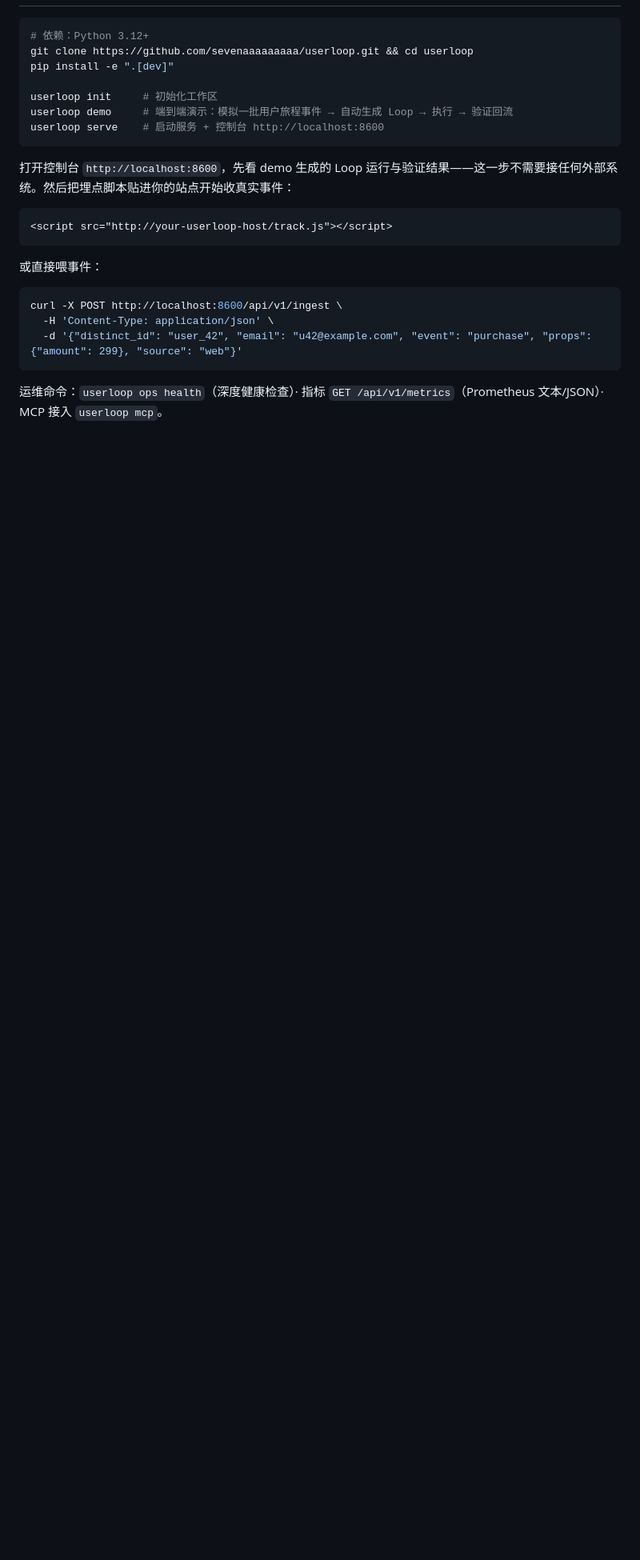
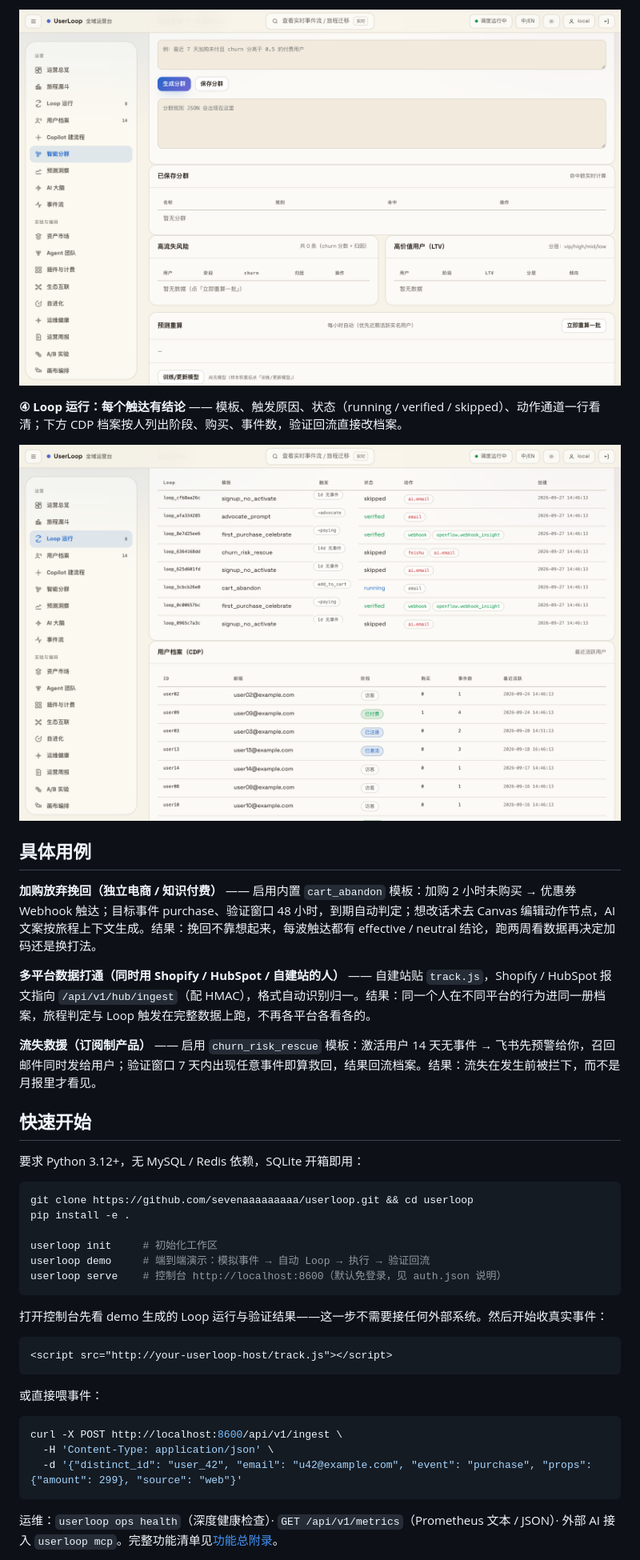
Before and after one commit to sevenaaaaaaaaa/userloop, a Markdown page: README.md, the part around the change printed below. Shown: that part at 80% size. Drawn GitHub-style; pictures changed too: docs/screenshots/03-segments.png (added), docs/screenshots/04-loops.png (added); blank space fills up the shorter version.

Commit message:
docs(README v2): 定位聚焦「让数据基建变现」+ 真实截图 + 功能总附录

````diff
--- a/README.md
+++ b/README.md
@@ -58,15 +51,31 @@ feedback 回流 → 更新用户画像 / 模板统计
+![智能分群](docs/screenshots/03-segments.png)
+
+**④ Loop 运行：每个触达有结论** —— 模板、触发原因、状态（running / verified / skipped）、动作通道一行看清；下方 CDP 档案按人列出阶段、购买、事件数，验证回流直接改档案。
+
+![Loop 运行](docs/screenshots/04-loops.png)
+
+## 具体用例
+
+**加购放弃挽回（独立电商 / 知识付费）** —— 启用内置 `cart_abandon` 模板：加购 2 小时未购买 → 优惠券 Webhook 触达；目标事件 purchase、验证窗口 48 小时，到期自动判定；想改话术去 Canvas 编辑动作节点，AI 文案按旅程上下文生成。结果：挽回不靠想起来，每波触达都有 effective / neutral 结论，跑两周看数据再决定加码还是换打法。
+
+**多平台数据打通（同时用 Shopify / HubSpot / 自建站的人）** —— 自建站贴 `track.js`，Shopify / HubSpot 报文指向 `/api/v1/hub/ingest`（配 HMAC），格式自动识别归一。结果：同一个人在不同平台的行为进同一册档案，旅程判定与 Loop 触发在完整数据上跑，不再各平台各看各的。
+
+**流失救援（订阅制产品）** —— 启用 `churn_risk_rescue` 模板：激活用户 14 天无事件 → 飞书先预警给你，召回邮件同时发给用户；验证窗口 7 天内出现任意事件即算救回，结果回流档案。结果：流失在发生前被拦下，而不是月报里才看见。
+
+## 快速开始
+
+要求 Python 3.12+，无 MySQL / Redis 依赖，SQLite 开箱即用：
 
 ```bash
-# 依赖：Python 3.12+
 git clone https://github.com/sevenaaaaaaaaa/userloop.git && cd userloop
-pip install -e ".[dev]"
+pip install -e .
 
 userloop init     # 初始化工作区
-userloop demo     # 端到端演示：模拟一批用户旅程事件 → 自动生成 Loop → 执行 → 验证回流
-userloop serve    # 启动服务 + 控制台 http://localhost:8600
+userloop demo     # 端到端演示：模拟事件 → 自动 Loop → 执行 → 验证回流
+userloop serve    # 控制台 http://localhost:8600（默认免登录，见 auth.json 说明）
 ```
 
-打开控制台 `http://localhost:8600`，先看 demo 生成的 Loop 运行与验证结果——这一步不需要接任何外部系统。然后把埋点脚本贴进你的站点开始收真实事件：
+打开控制台先看 demo 生成的 Loop 运行与验证结果——这一步不需要接任何外部系统。然后开始收真实事件：
 
 ```html
 <script src="http://your-userloop-host/track.js"></script>
@@ -80,5 +89,5 @@ curl -X POST http://localhost:8600/api/v1/ingest \
   -d '{"distinct_id": "user_42", "email": "u42@example.com", "event": "purchase", "props": {"amount": 299}, "source": "web"}'
 ```
 
-运维命令：`userloop ops health`（深度健康检查）· 指标 `GET /api/v1/metrics`（Prometheus 文本/JSON）· MCP 接入 `userloop mcp`。
+运维：`userloop ops health`（深度健康检查）· `GET /api/v1/metrics`（Prometheus 文本 / JSON）· 外部 AI 接入 `userloop mcp`。完整功能清单见[功能总附录](docs/APPENDIX-FEATURES.md)。
 
````
Also changed, not shown: other parts of README.md (+46 -60 lines), docs/APPENDIX-FEATURES.md (added, +180 -0 lines), docs/screenshots/01-console.png (added), docs/screenshots/02-canvas.png (added).
